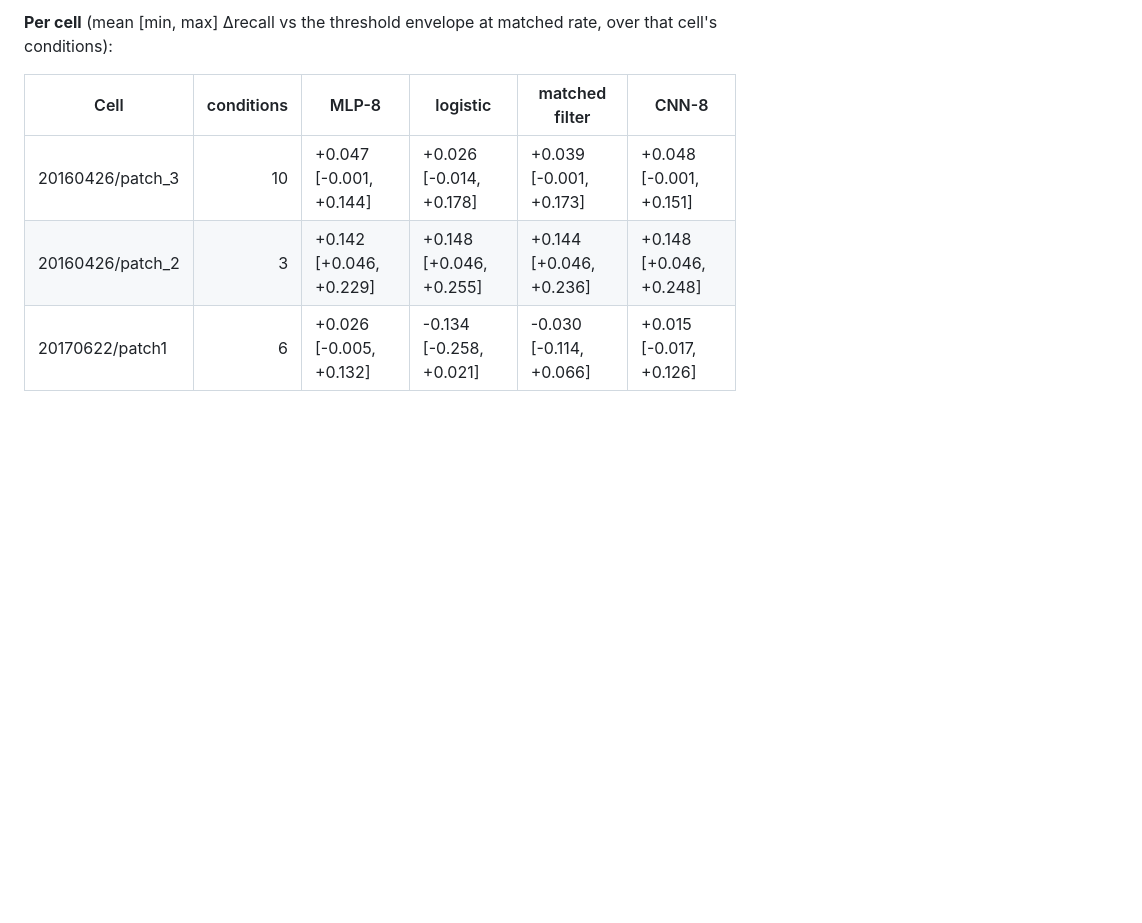
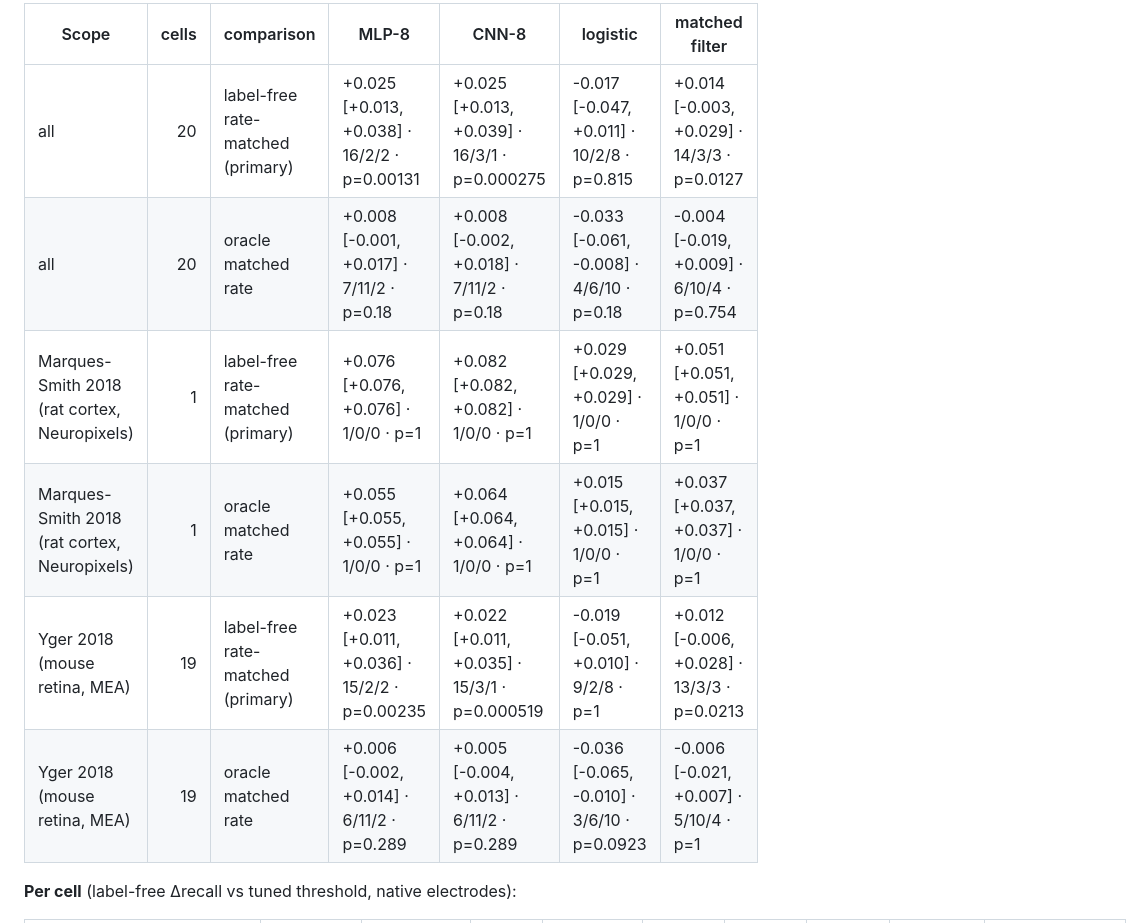
Before and after one commit to sandeepvijayarao09/spike-edge, a Markdown page: README.md, the part around one of its changes. Rendered like a GitHub page; blank space fills up the shorter version.

```diff
--- a/README.md
+++ b/README.md
@@ -110,9 +114,12 @@ independent implant channel, rescaled to σ = 5 counts and clipped to 10 bits.
 
-**Per cell** (mean [min, max] Δrecall vs the threshold envelope at matched rate, over that cell's conditions):
+| Scope | cells | comparison | MLP-8 | CNN-8 | logistic | matched filter |
+|---|---:|---|---|---|---|---|
+| all | 20 | label-free rate-matched (primary) | +0.025 [+0.013, +0.038] · 16/2/2 · p=0.00131 | +0.025 [+0.013, +0.039] · 16/3/1 · p=0.000275 | -0.017 [-0.047, +0.011] · 10/2/8 · p=0.815 | +0.014 [-0.003, +0.029] · 14/3/3 · p=0.0127 |
+| all | 20 | oracle matched rate | +0.008 [-0.001, +0.017] · 7/11/2 · p=0.18 | +0.008 [-0.002, +0.018] · 7/11/2 · p=0.18 | -0.033 [-0.061, -0.008] · 4/6/10 · p=0.18 | -0.004 [-0.019, +0.009] · 6/10/4 · p=0.754 |
+| Marques-Smith 2018 (rat cortex, Neuropixels) | 1 | label-free rate-matched (primary) | +0.076 [+0.076, +0.076] · 1/0/0 · p=1 | +0.082 [+0.082, +0.082] · 1/0/0 · p=1 | +0.029 [+0.029, +0.029] · 1/0/0 · p=1 | +0.051 [+0.051, +0.051] · 1/0/0 · p=1 |
+| Marques-Smith 2018 (rat cortex, Neuropixels) | 1 | oracle matched rate | +0.055 [+0.055, +0.055] · 1/0/0 · p=1 | +0.064 [+0.064, +0.064] · 1/0/0 · p=1 | +0.015 [+0.015, +0.015] · 1/0/0 · p=1 | +0.037 [+0.037, +0.037] · 1/0/0 · p=1 |
+| Yger 2018 (mouse retina, MEA) | 19 | label-free rate-matched (primary) | +0.023 [+0.011, +0.036] · 15/2/2 · p=0.00235 | +0.022 [+0.011, +0.035] · 15/3/1 · p=0.000519 | -0.019 [-0.051, +0.010] · 9/2/8 · p=1 | +0.012 [-0.006, +0.028] · 13/3/3 · p=0.0213 |
+| Yger 2018 (mouse retina, MEA) | 19 | oracle matched rate | +0.006 [-0.002, +0.014] · 6/11/2 · p=0.289 | +0.005 [-0.004, +0.013] · 6/11/2 · p=0.289 | -0.036 [-0.065, -0.010] · 3/6/10 · p=0.0923 | -0.006 [-0.021, +0.007] · 5/10/4 · p=1 |
 
-| Cell | conditions | MLP-8 | logistic | matched filter | CNN-8 |
-|---|---:|---|---|---|---|
-| 20160426/patch_3 | 10 | +0.047 [-0.001, +0.144] | +0.026 [-0.014, +0.178] | +0.039 [-0.001, +0.173] | +0.048 [-0.001, +0.151] |
-| 20160426/patch_2 | 3 | +0.142 [+0.046, +0.229] | +0.148 [+0.046, +0.255] | +0.144 [+0.046, +0.236] | +0.148 [+0.046, +0.248] |
-| 20170622/patch1 | 6 | +0.026 [-0.005, +0.132] | -0.134 [-0.258, +0.021] | -0.030 [-0.114, +0.066] | +0.015 [-0.017, +0.126] |
+**Per cell** (label-free Δrecall vs tuned threshold, native electrodes):
 
```
Also changed, not shown: other parts of README.md (+93 -49 lines), results/tables.md (+43 -28 lines), figures/real_recall_matched_rate.png, 14 other files.
